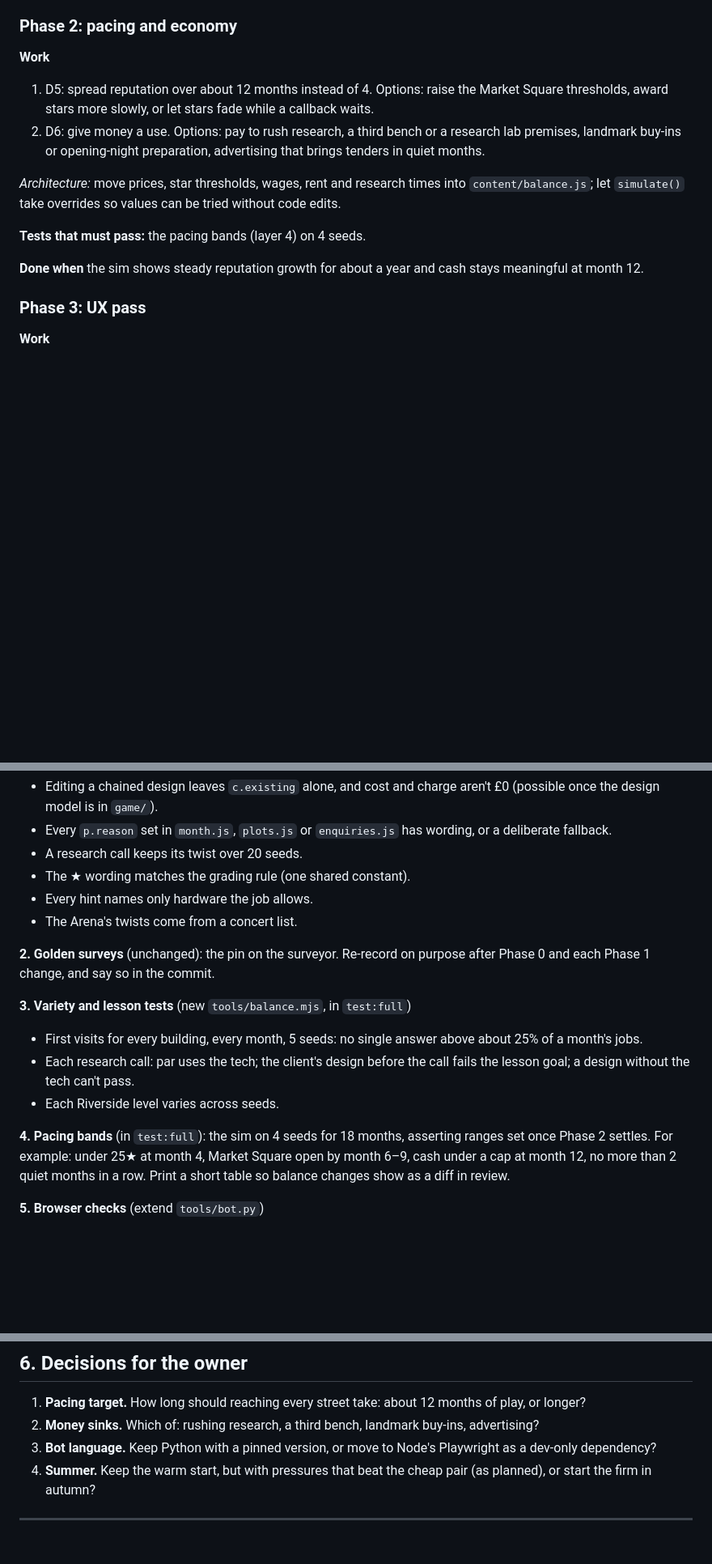
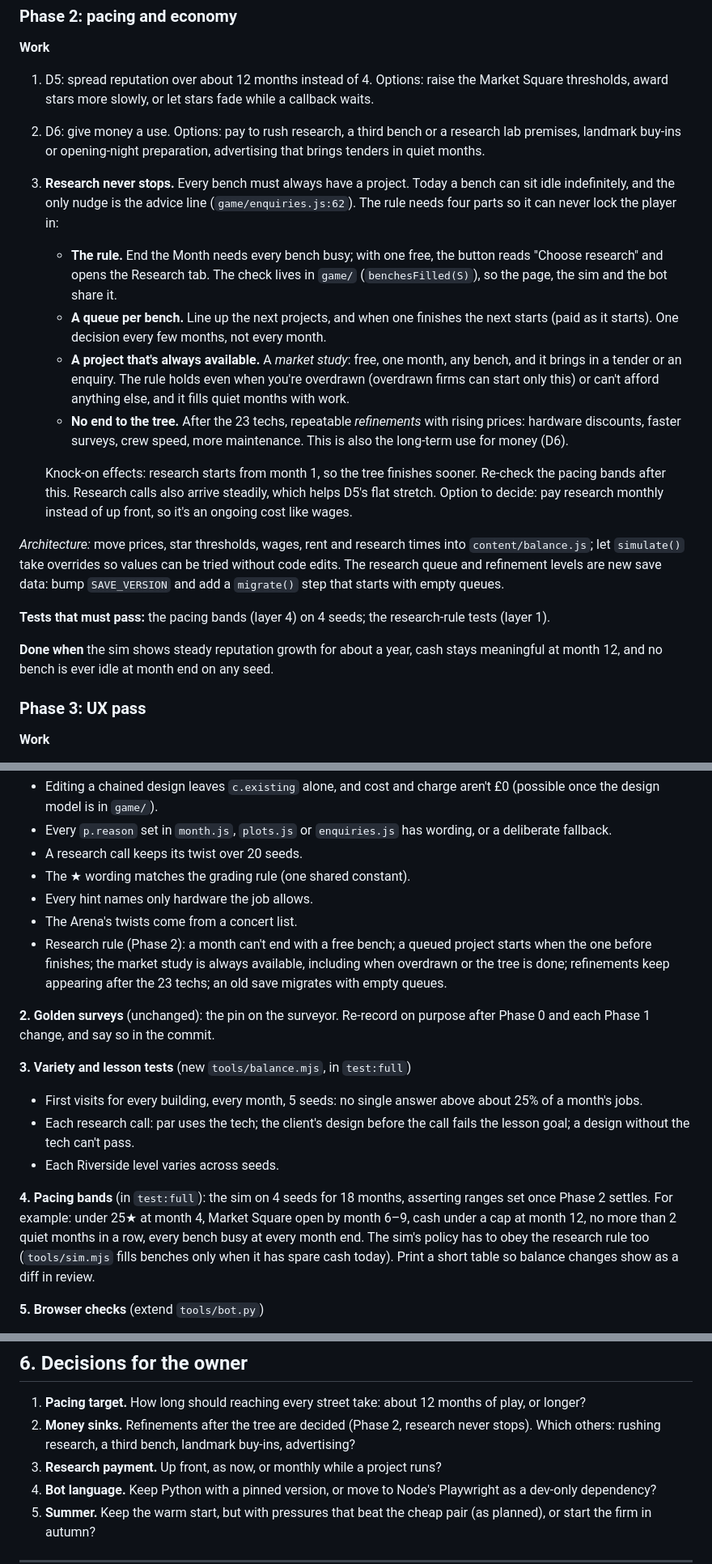
Before and after one commit to KyleLookingAround/door-duty-game, a Markdown page: docs/PLAN.md, 3 parts joined by grey strips. Shown at 81% size. Rendered like a GitHub page; blank space fills up the shorter version.

Commit message:
Plan: research never stops (bench rule, queues, a market study, refinements)
Co-Authored-By: Claude Opus 5.5 <noreply@anthropic.com>
Claude-Session: https://claude.ai/code/session_01SAKgFWyhT7cNGU7dKmr7yy

```diff
--- a/docs/PLAN.md
+++ b/docs/PLAN.md
@@ -92,12 +92,19 @@ How to use this page: work the phases in order. Each phase lists the work, the a
 **Work**
 1. D5: spread reputation over about 12 months instead of 4. Options: raise the Market Square thresholds, award stars more slowly, or let stars fade while a callback waits.
 2. D6: give money a use. Options: pay to rush research, a third bench or a research lab premises, landmark buy-ins or opening-night preparation, advertising that brings tenders in quiet months.
+3. **Research never stops.** Every bench must always have a project. Today a bench can sit idle indefinitely, and the only nudge is the advice line (`game/enquiries.js:62`). The rule needs four parts so it can never lock the player in:
+   - **The rule.** End the Month needs every bench busy; with one free, the button reads "Choose research" and opens the Research tab. The check lives in `game/` (`benchesFilled(S)`), so the page, the sim and the bot share it.
+   - **A queue per bench.** Line up the next projects, and when one finishes the next starts (paid as it starts). One decision every few months, not every month.
+   - **A project that's always available.** A *market study*: free, one month, any bench, and it brings in a tender or an enquiry. The rule holds even when you're overdrawn (overdrawn firms can start only this) or can't afford anything else, and it fills quiet months with work.
+   - **No end to the tree.** After the 23 techs, repeatable *refinements* with rising prices: hardware discounts, faster surveys, crew speed, more maintenance. This is also the long-term use for money (D6).
 
-*Architecture:* move prices, star thresholds, wages, rent and research times into `content/balance.js`; let `simulate()` take overrides so values can be tried without code edits.
+   Knock-on effects: research starts from month 1, so the tree finishes sooner. Re-check the pacing bands after this. Research calls also arrive steadily, which helps D5's flat stretch. Option to decide: pay research monthly instead of up front, so it's an ongoing cost like wages.
 
-**Tests that must pass:** the pacing bands (layer 4) on 4 seeds.
+*Architecture:* move prices, star thresholds, wages, rent and research times into `content/balance.js`; let `simulate()` take overrides so values can be tried without code edits. The research queue and refinement levels are new save data: bump `SAVE_VERSION` and add a `migrate()` step that starts with empty queues.
 
-**Done when** the sim shows steady reputation growth for about a year and cash stays meaningful at month 12.
+**Tests that must pass:** the pacing bands (layer 4) on 4 seeds; the research-rule tests (layer 1).
+
+**Done when** the sim shows steady reputation growth for about a year, cash stays meaningful at month 12, and no bench is ever idle at month end on any seed.
 
 ### Phase 3: UX pass
 
@@ -153,6 +160,7 @@ Nothing in CI opens the page; nothing checks text; nothing checks variety or bal
 - The ★ wording matches the grading rule (one shared constant).
 - Every hint names only hardware the job allows.
 - The Arena's twists come from a concert list.
+- Research rule (Phase 2): a month can't end with a free bench; a queued project starts when the one before finishes; the market study is always available, including when overdrawn or the tree is done; refinements keep appearing after the 23 techs; an old save migrates with empty queues.
 
 **2. Golden surveys** (unchanged): the pin on the surveyor. Re-record on purpose after Phase 0 and each Phase 1 change, and say so in the commit.
 
@@ -161,7 +169,7 @@ Nothing in CI opens the page; nothing checks text; nothing checks variety or bal
 - Each research call: par uses the tech; the client's design before the call fails the lesson goal; a design without the tech can't pass.
 - Each Riverside level varies across seeds.
 
-**4. Pacing bands** (in `test:full`): the sim on 4 seeds for 18 months, asserting ranges set once Phase 2 settles. For example: under 25★ at month 4, Market Square open by month 6–9, cash under a cap at month 12, no more than 2 quiet months in a row. Print a short table so balance changes show as a diff in review.
+**4. Pacing bands** (in `test:full`): the sim on 4 seeds for 18 months, asserting ranges set once Phase 2 settles. For example: under 25★ at month 4, Market Square open by month 6–9, cash under a cap at month 12, no more than 2 quiet months in a row, every bench busy at every month end. The sim's policy has to obey the research rule too (`tools/sim.mjs` fills benches only when it has spare cash today). Print a short table so balance changes show as a diff in review.
 
 **5. Browser checks** (extend `tools/bot.py`)
 - Text sweep: fail on "undefined", "NaN", "[object" or "£-" on any screen the bot visits.
@@ -206,7 +215,8 @@ Nothing in CI opens the page; nothing checks text; nothing checks variety or bal
 ## 6. Decisions for the owner
 
 1. **Pacing target.** How long should reaching every street take: about 12 months of play, or longer?
-2. **Money sinks.** Which of: rushing research, a third bench, landmark buy-ins, advertising?
+2. **Money sinks.** Refinements after the tree are decided (Phase 2, research never stops). Which others: rushing research, a third bench, landmark buy-ins, advertising?
+5. **Research payment.** Up front, as now, or monthly while a project runs?
 3. **Bot language.** Keep Python with a pinned version, or move to Node's Playwright as a dev-only dependency?
 4. **Summer.** Keep the warm start, but with pressures that beat the cheap pair (as planned), or start the firm in autumn?
 
```
Also changed, not shown: other parts of docs/PLAN.md (+1 -0 lines).
